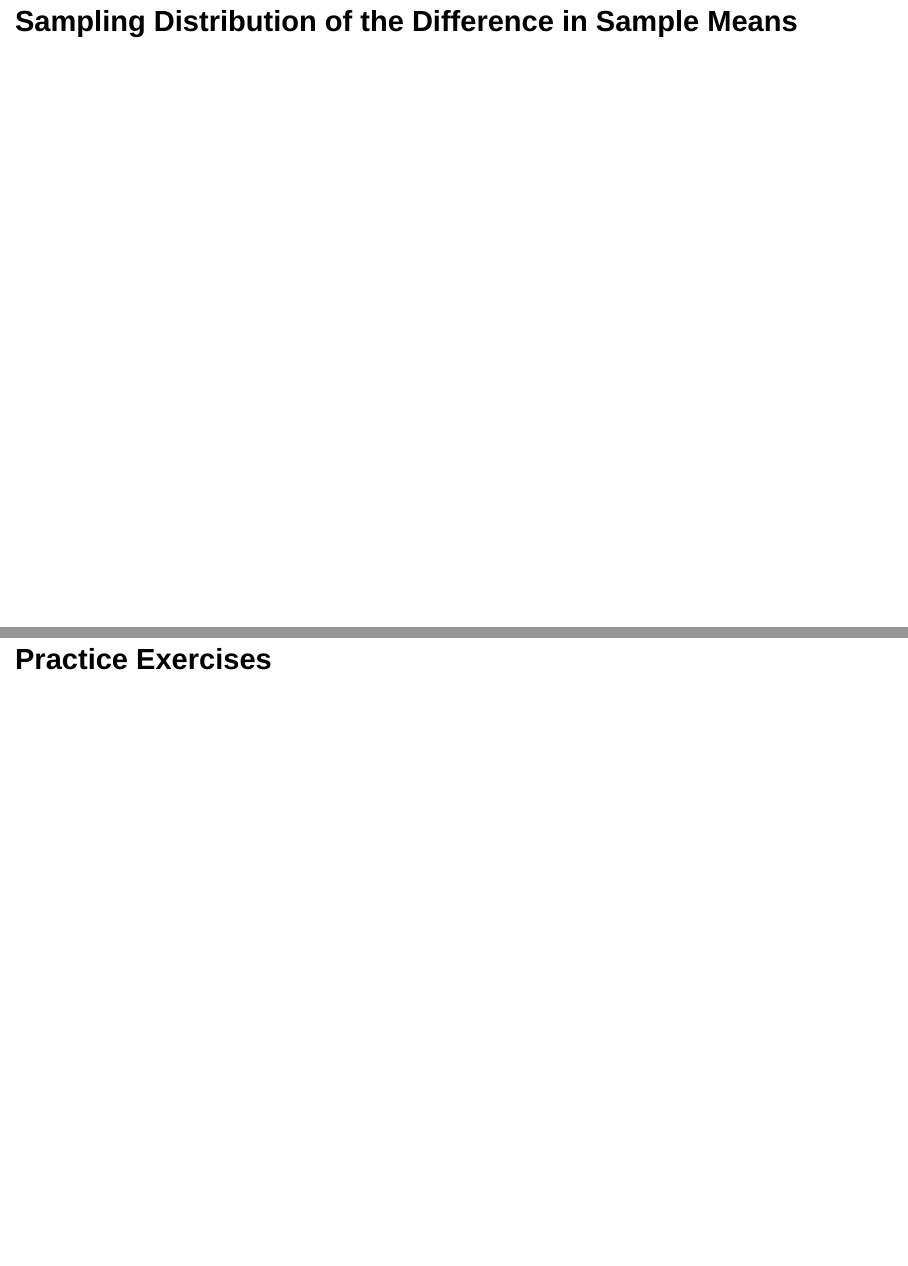
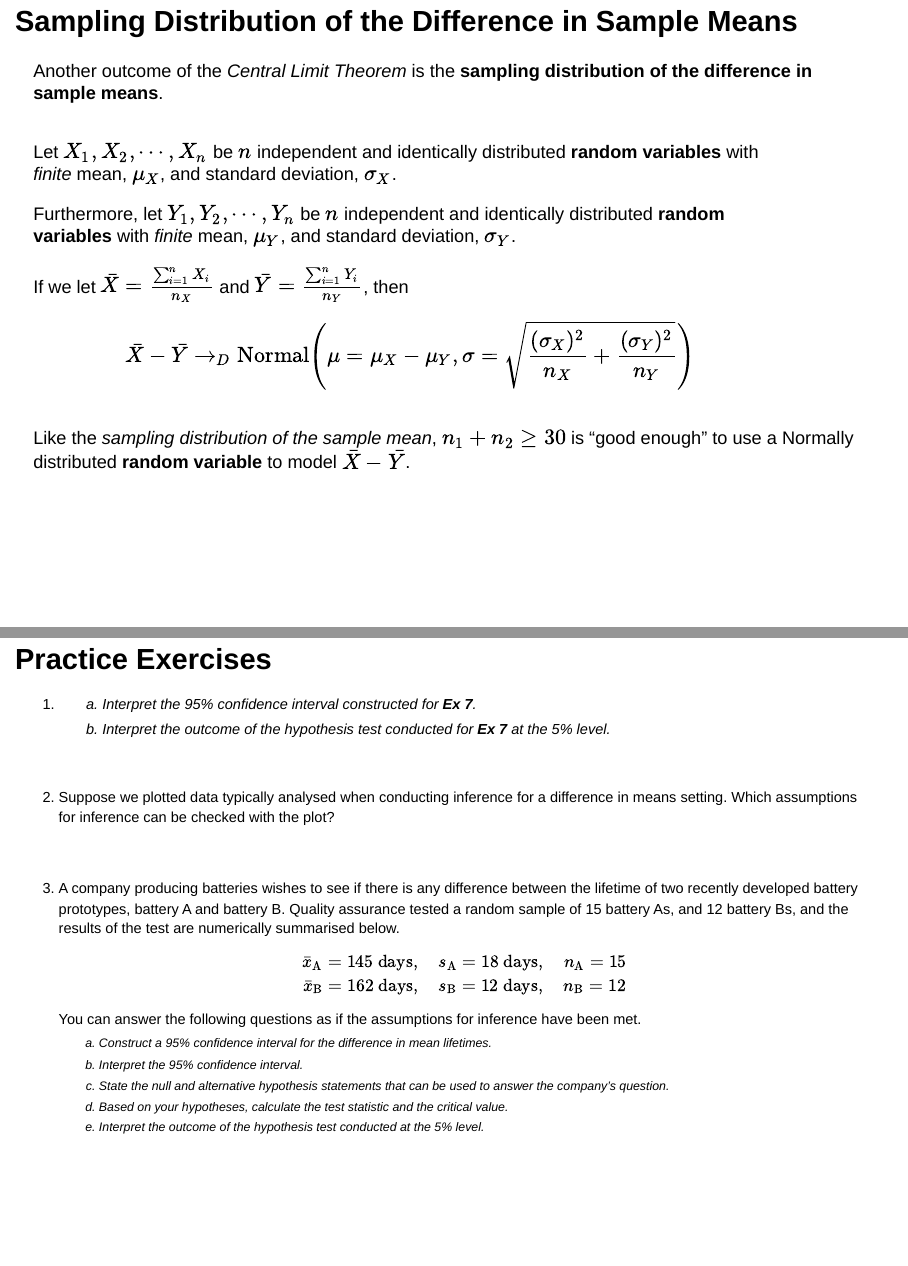
Before and after one commit to dke-chan/ENGEN102, a Quarto document (04-Inference-for-a-Difference-in-Means.qmd): pages 3 and 15 of 16, joined at a grey line. Rendered offline with R 4.5, knitr and Pandoc in place of Quarto, with nearby package versions; drawn as Slidy slides in place of the format the file asks for.

Commit message:
04 Why, Assumptions, and 2-sample t left

```diff
--- a/04-Inference-for-a-Difference-in-Means.qmd
+++ b/04-Inference-for-a-Difference-in-Means.qmd
@@ -28,6 +30,26 @@ library(ggplot2)
 ## Sampling Distribution of the Difference in Sample Means
 
+Another outcome of the *Central Limit Theorem* is the **sampling distribution of the difference in sample means**.
 
+. . .
+
+::: {.definition style="margin-top: 50px; width: 90%;"}
+Let $X_1, X_2, \cdots, X_n$ be $n$ independent and identically distributed **random variables** with *finite* mean, [$\mu_X$]{.blue}, and standard deviation, [$\sigma_X$]{.blue}.
+
+Furthermore, let $Y_1, Y_2, \cdots, Y_n$ be $n$ independent and identically distributed **random variables** with *finite* mean, [$\mu_Y$]{.blue}, and standard deviation, [$\sigma_Y$]{.blue}.
+
+If we let $\bar{X} = \frac{\sum^n_{i=1} X_i}{n_X}$ and $\bar{Y} = \frac{\sum^n_{i=1} Y_i}{n_Y}$, then
+
+$$
+\bar{X} - \bar{Y} \rightarrow_D \text{Normal} \! \left(\mu = \mu_X - \mu_Y, \sigma = \sqrt{\frac{(\sigma_X)^2}{n_X} + \frac{(\sigma_Y)^2}{n_Y}}\right)
+$$
+:::
+
+. . .
+
+::: {style="margin-top: 50px;"}
+Like the *sampling distribution of the sample mean*, $n_1 + n_2 \geq 30$ is "good enough" to use a Normally distributed **random variable** to model $\bar{X} - \bar{Y}$.
+:::
 
 ## Standard Error of *x&#772;*~1~ &minus; *x&#772;*~2~
 
@@ -227,2 +264,13 @@ noise_ttest
 ## Practice Exercises {visibility="uncounted"}
 
+<ol style="line-height: 1.1; font-size: 0.8em;">
+  <li style="margin-bottom: 50pt;">
+    <ol>
+      <li style="list-style-type: lower-alpha; line-height: 1.1; font-size: 1em;">
+      Interpret the 95% confidence interval constructed for [**Ex 7**]{.red}.
+      </li>
+      <li style="list-style-type: lower-alpha; line-height: 1.1; font-size: 1em;">
+      Interpret the outcome of the hypothesis test conducted for [**Ex 7**]{.red} at the 5% level.
+      </li>
+    </ol>
+  </li>
@@ -230,11 +277,32 @@ noise_ttest
 
+  <li style="margin-bottom: 50pt;">
+  Suppose we plotted data typically analysed when conducting inference for a difference in means setting. Which assumptions for inference can be checked with the plot?
+  </li>
 
-<!--  company producing batteries wishes to test if there is any difference between the -->
-<!-- life of two recently developed battery prototypes (battery A and battery B). -->
-<!-- A sample of 15 battery A, and 12 battery B’s were tested. The sample statistics are -->
-<!-- shown in the table below: -->
-<!-- Perform a two-sample t-test to test whether a mean difference exists between the -->
-<!-- two batteries, at a significance level of 5% -->
-<!-- Battery Sample mean Sample Stdev Sample Size -->
-<!-- A 145 18 15 -->
-<!-- B 162 12 12 -->
+  <li>
+  A company producing batteries wishes to see if there is any difference between the lifetime of two recently developed battery prototypes, battery A and battery B. Quality assurance tested a random sample of 15 battery As, and 12 battery Bs, and the results of the test are numerically summarised below.
+$$
+\bar{x}_\text{A} = 145 ~ \text{days}, \quad s_\text{A} = 18 ~ \text{days}, \quad n_\text{A} = 15 \\
+\bar{x}_\text{B} = 162 ~ \text{days}, \quad s_\text{B} = 12 ~ \text{days}, \quad n_\text{B} = 12
+$$
+  You can answer the following questions as if the assumptions for inference have been met.
+    <ol>
+      <li style="list-style-type: lower-alpha; line-height: 1.1;">
+      Construct a 95% confidence interval for the difference in mean lifetimes.
+      </li>
+      <li style="list-style-type: lower-alpha; line-height: 1.1;">
+      Interpret the 95% confidence interval.
+      </li>
+      <li style="list-style-type: lower-alpha; line-height: 1.1;">
+      State the null *and* alternative hypothesis statements that can be used to answer the company's question.
+      </li>
+      <li style="list-style-type: lower-alpha; line-height: 1.1;">
+      Based on your hypotheses, calculate the test statistic *and* the critical value.
+      </li>
+      <li style="list-style-type: lower-alpha; line-height: 1.1;">
+      Interpret the outcome of the hypothesis test conducted at the 5% level.
+      </li>
+    </ol>
+
+  </li>
+</ol>
--- a/datasets/jet-noise.csv
+++ b/datasets/jet-noise.csv
@@ -2,7 +2,7 @@ noise,body
 106.5,wide
 107.9,wide
 99.7,wide
-3.9,wide
+103.9,wide
 108.6,wide
 102.2,wide
 107.2,wide
```
Also changed, not shown: 05-One-sample-t-test-for-the-underlying-mean.qmd (+1 -1 lines), 04-Inference-for-a-Difference-in-Means.qmd (36 more changed lines).
